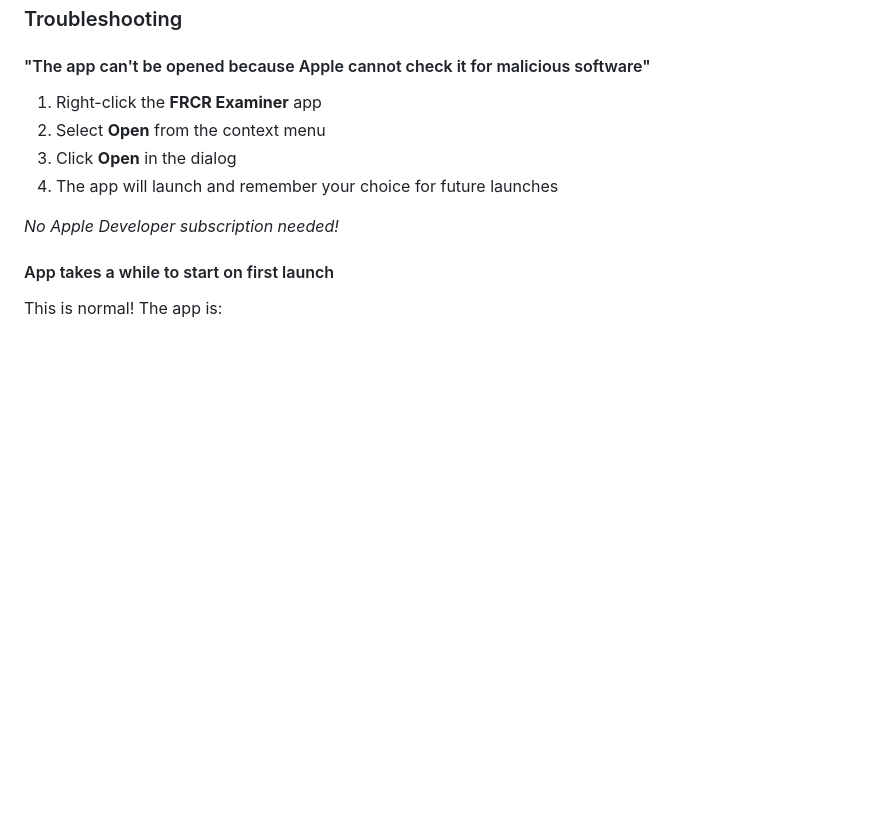
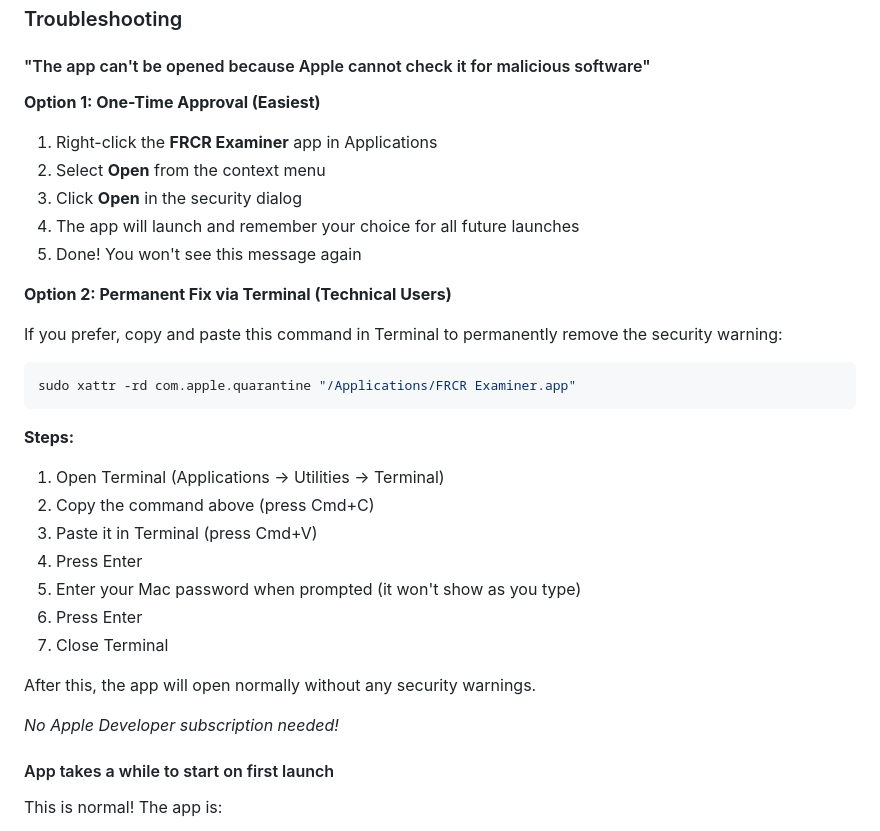
Before and after one commit to visit-www/FRCR-REVISION, a Markdown page: COLLEAGUE_SETUP.md, the part around the change. Rendered like a GitHub page; blank space fills up the shorter version.

Commit message:
Docs: Add Gatekeeper override instructions for end users

````diff
--- a/COLLEAGUE_SETUP.md
+++ b/COLLEAGUE_SETUP.md
@@ -22,10 +22,32 @@ The FRCR Examiner app is now fully self-contained and **does NOT require Python,
 ### Troubleshooting
 
 #### "The app can't be opened because Apple cannot check it for malicious software"
-1. Right-click the **FRCR Examiner** app
+
+**Option 1: One-Time Approval (Easiest)**
+1. Right-click the **FRCR Examiner** app in Applications
 2. Select **Open** from the context menu
-3. Click **Open** in the dialog
-4. The app will launch and remember your choice for future launches
+3. Click **Open** in the security dialog
+4. The app will launch and remember your choice for all future launches
+5. Done! You won't see this message again
+
+**Option 2: Permanent Fix via Terminal (Technical Users)**
+
+If you prefer, copy and paste this command in Terminal to permanently remove the security warning:
+
+```bash
+sudo xattr -rd com.apple.quarantine "/Applications/FRCR Examiner.app"
+```
+
+**Steps:**
+1. Open Terminal (Applications → Utilities → Terminal)
+2. Copy the command above (press Cmd+C)
+3. Paste it in Terminal (press Cmd+V)
+4. Press Enter
+5. Enter your Mac password when prompted (it won't show as you type)
+6. Press Enter
+7. Close Terminal
+
+After this, the app will open normally without any security warnings.
 
 *No Apple Developer subscription needed!*
 
````
Also changed, not shown: DISTRIBUTION.md (+12 -3 lines).
